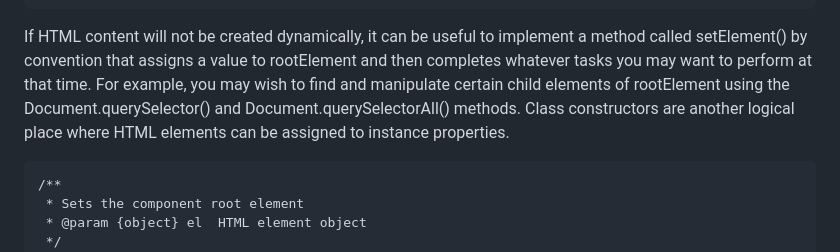
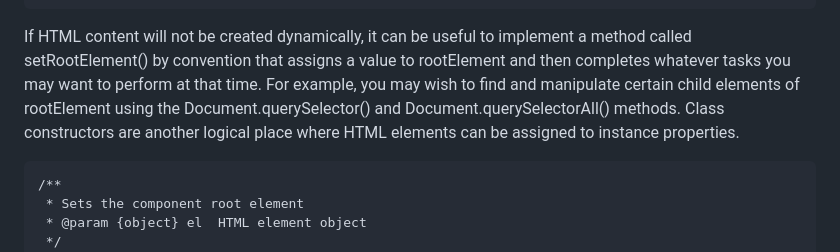
Before and after one commit to CodeAloft/natural-component-architecture, a Markdown page: README.md, the part around the change. Rendered like a GitHub page.

````diff
--- a/README.md
+++ b/README.md
@@ -58,7 +58,7 @@ deflate() {
 }
 ```
 
-If HTML content will not be created dynamically, it can be useful to implement a method called setElement() by convention that assigns a value to rootElement and then completes whatever tasks you may want to perform at that time. For example, you may wish to find and manipulate certain child elements of rootElement using the Document.querySelector() and Document.querySelectorAll() methods. Class constructors are another logical place where HTML elements can be assigned to instance properties.
+If HTML content will not be created dynamically, it can be useful to implement a method called setRootElement() by convention that assigns a value to rootElement and then completes whatever tasks you may want to perform at that time. For example, you may wish to find and manipulate certain child elements of rootElement using the Document.querySelector() and Document.querySelectorAll() methods. Class constructors are another logical place where HTML elements can be assigned to instance properties.
 
 ```
 /**
````
